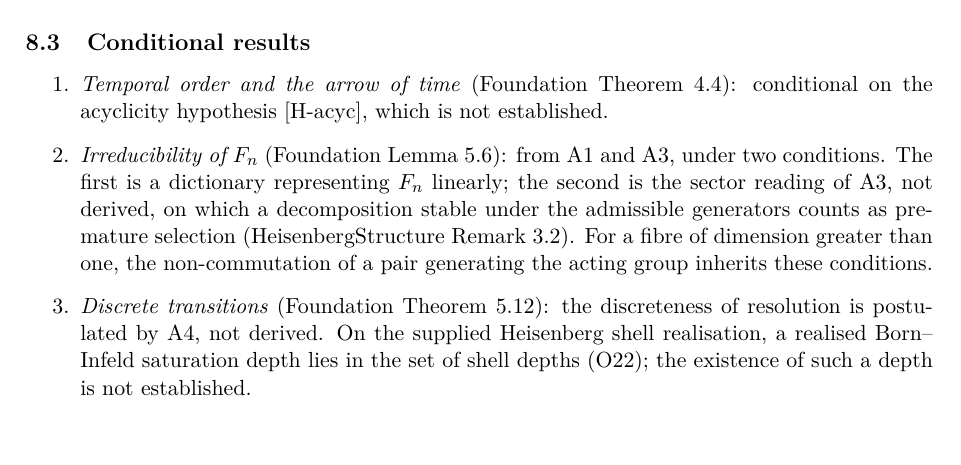
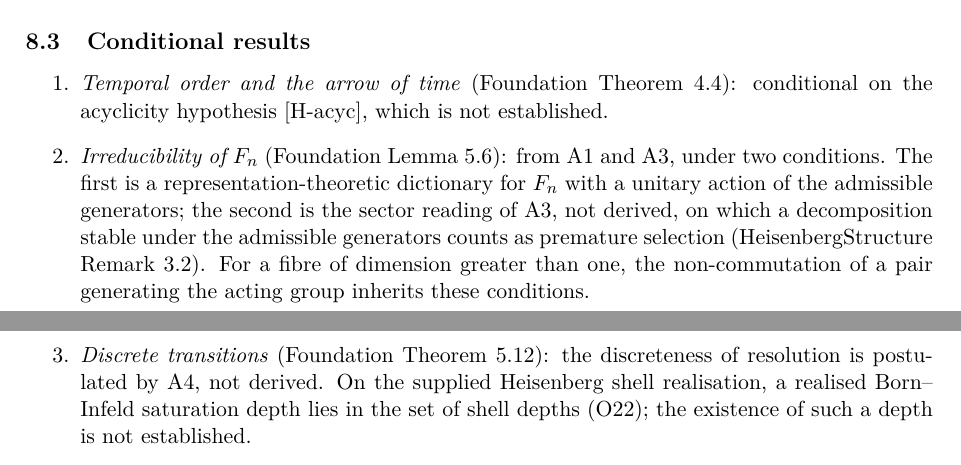
Before and after one commit to Cosmochrony/non-injective-foundations-note, a LaTeX paper (tex/NonInjectiveFoundationsNote.tex): part of page 9 of 12 before the commit and two parts of pages 9 and 10 of 12 after it, the two joined at a grey line, cut so that both start at the same text. Compiled offline with pdfLaTeX.

Commit message:
NIF-Note 1.6 round-2 repair: unitary dictionary as in Foundation Lemma 5.6

```diff
--- a/tex/NonInjectiveFoundationsNote.tex
+++ b/tex/NonInjectiveFoundationsNote.tex
@@ -528,7 +528,8 @@
         conditional on the acyclicity hypothesis [H-acyc], which is not established.
 
         \item \textit{Irreducibility of $F_n$} (Foundation Lemma~5.6): from A1 and A3, under two
-        conditions.  The first is a dictionary representing $F_n$ linearly; the second is the sector
+        conditions.  The first is a representation-theoretic dictionary for $F_n$ with a unitary action of
+        the admissible generators; the second is the sector
         reading of A3, not derived, on which a decomposition stable under the admissible generators
         counts as premature selection (HeisenbergStructure Remark~3.2).
         For a fibre of dimension greater than one, the non-commutation of a pair generating the acting
```
